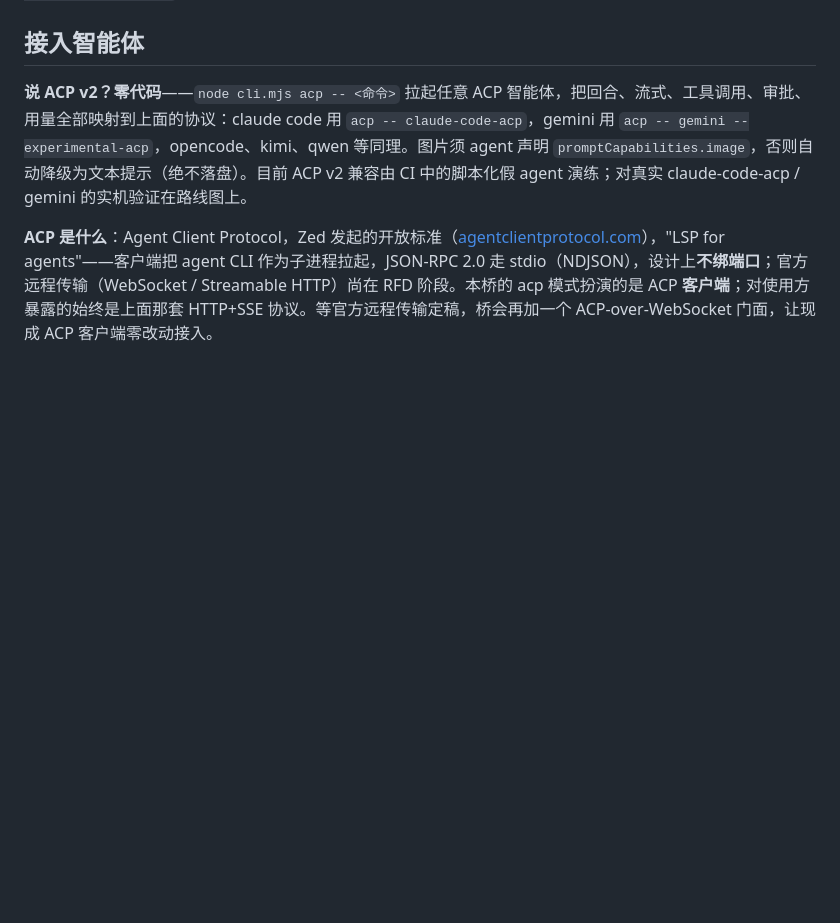
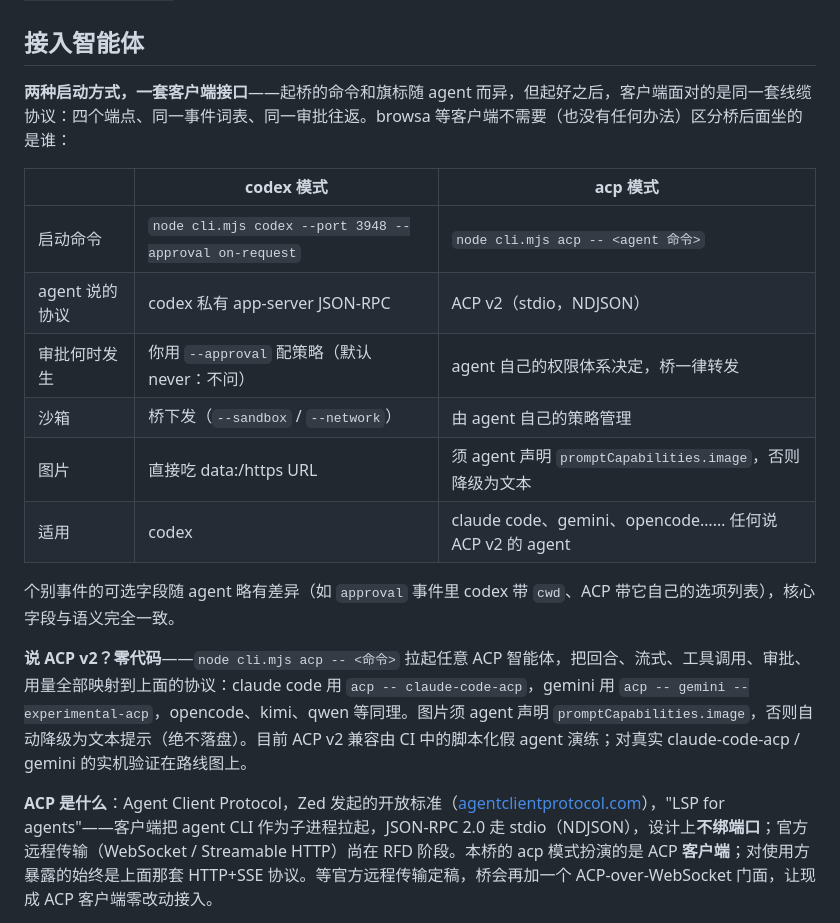
Before and after one commit to xiaohuzai/agent-bridge, a Markdown page: README.zh-CN.md, the part around the change. Drawn GitHub-style; blank space fills up the shorter version.

```diff
--- a/README.zh-CN.md
+++ b/README.zh-CN.md
@@ -203,6 +203,19 @@ node cli.mjs acp -- <agent 命令…>     # 任何 ACP v2 智能体；`--` 之
 
 ## 接入智能体
 
+**两种启动方式，一套客户端接口**——起桥的命令和旗标随 agent 而异，但起好之后，客户端面对的是同一套线缆协议：四个端点、同一事件词表、同一审批往返。browsa 等客户端不需要（也没有任何办法）区分桥后面坐的是谁：
+
+| | codex 模式 | acp 模式 |
+|---|---|---|
+| 启动命令 | `node cli.mjs codex --port 3948 --approval on-request` | `node cli.mjs acp -- <agent 命令>` |
+| agent 说的协议 | codex 私有 app-server JSON-RPC | ACP v2（stdio，NDJSON） |
+| 审批何时发生 | 你用 `--approval` 配策略（默认 never：不问） | agent 自己的权限体系决定，桥一律转发 |
+| 沙箱 | 桥下发（`--sandbox` / `--network`） | 由 agent 自己的策略管理 |
+| 图片 | 直接吃 data:/https URL | 须 agent 声明 `promptCapabilities.image`，否则降级为文本 |
+| 适用 | codex | claude code、gemini、opencode…… 任何说 ACP v2 的 agent |
+
+个别事件的可选字段随 agent 略有差异（如 `approval` 事件里 codex 带 `cwd`、ACP 带它自己的选项列表），核心字段与语义完全一致。
+
 **说 ACP v2？零代码**——`node cli.mjs acp -- <命令>` 拉起任意 ACP 智能体，把回合、流式、工具调用、审批、用量全部映射到上面的协议：claude code 用 `acp -- claude-code-acp`，gemini 用 `acp -- gemini --experimental-acp`，opencode、kimi、qwen 等同理。图片须 agent 声明 `promptCapabilities.image`，否则自动降级为文本提示（绝不落盘）。目前 ACP v2 兼容由 CI 中的脚本化假 agent 演练；对真实 claude-code-acp / gemini 的实机验证在路线图上。
 
 **ACP 是什么**：Agent Client Protocol，Zed 发起的开放标准（[agentclientprotocol.com](https://agentclientprotocol.com)），"LSP for agents"——客户端把 agent CLI 作为子进程拉起，JSON-RPC 2.0 走 stdio（NDJSON），设计上**不绑端口**；官方远程传输（WebSocket / Streamable HTTP）尚在 RFD 阶段。本桥的 acp 模式扮演的是 ACP **客户端**；对使用方暴露的始终是上面那套 HTTP+SSE 协议。等官方远程传输定稿，桥会再加一个 ACP-over-WebSocket 门面，让现成 ACP 客户端零改动接入。
```
Also changed, not shown: README.md (+13 -0 lines).
